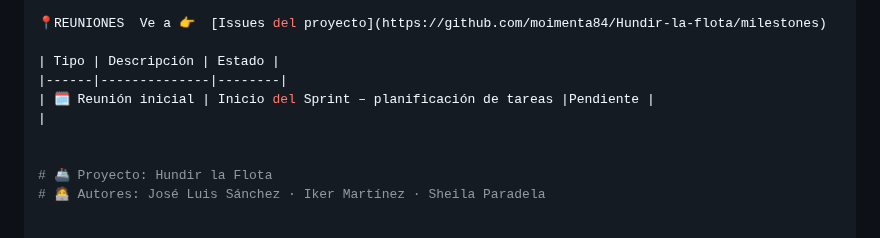
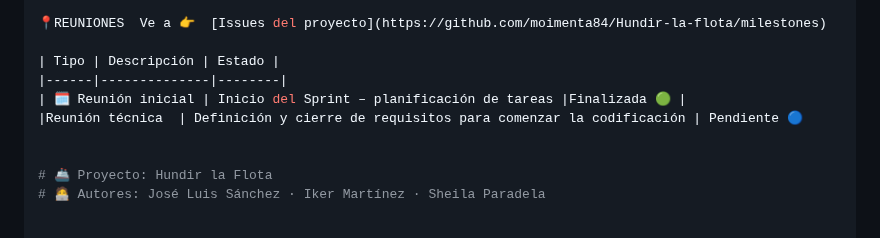
Before and after one commit to moimenta84/Hundir-la-flota, a Markdown page: README.MD, the part around the change. Drawn GitHub-style.

```diff
--- a/README.MD
+++ b/README.MD
@@ -157,8 +157,8 @@ Todas las **reuniones, tareas y eventos del Sprint
 
 | Tipo | Descripción | Estado |
 |------|--------------|--------|
-| 🗓️ Reunión inicial | Inicio del Sprint – planificación de tareas |Pendiente |
-|
+| 🗓️ Reunión inicial | Inicio del Sprint – planificación de tareas |Finalizada 🟢 |
+|Reunión técnica  | Definición y cierre de requisitos para comenzar la codificación | Pendiente 🔵
 
 
 # 🚢 Proyecto: Hundir la Flota
```
